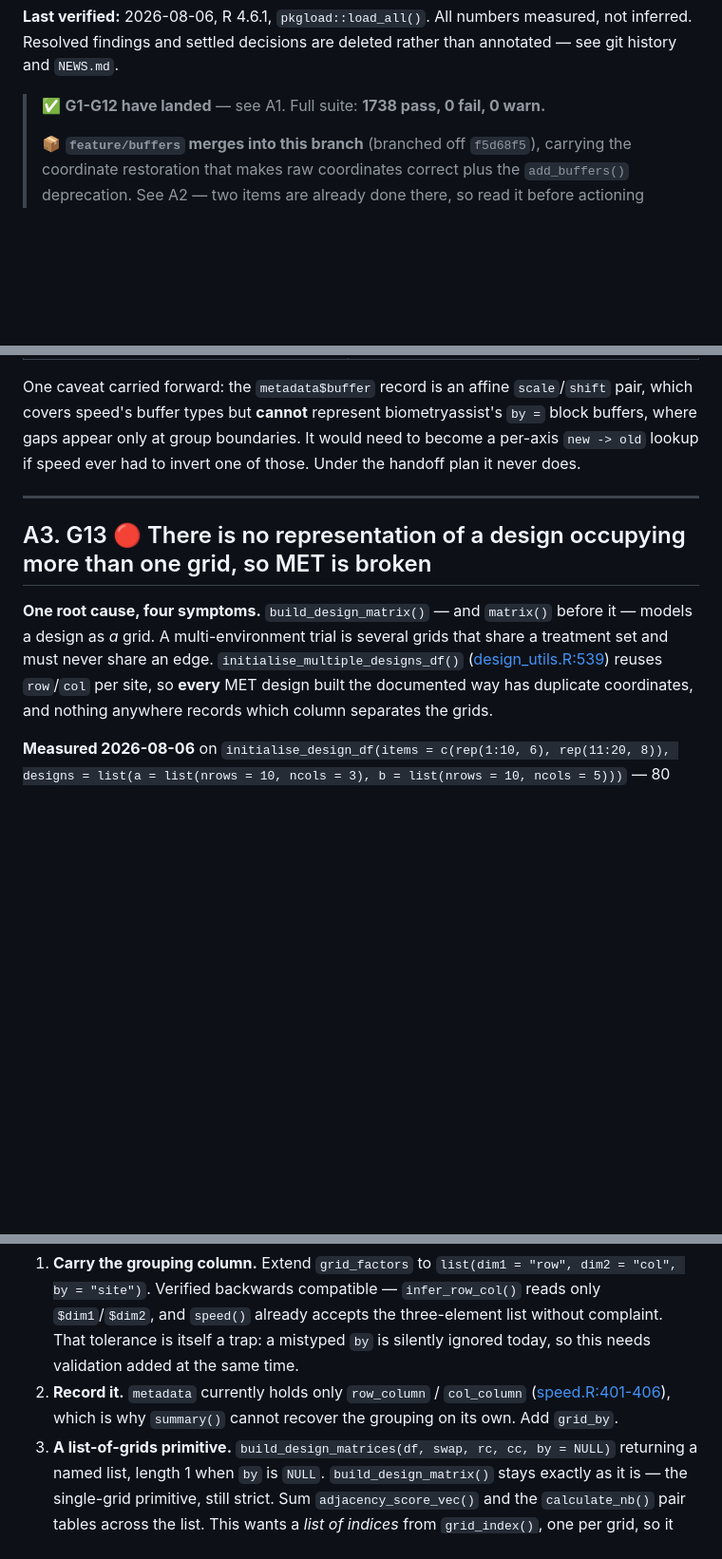
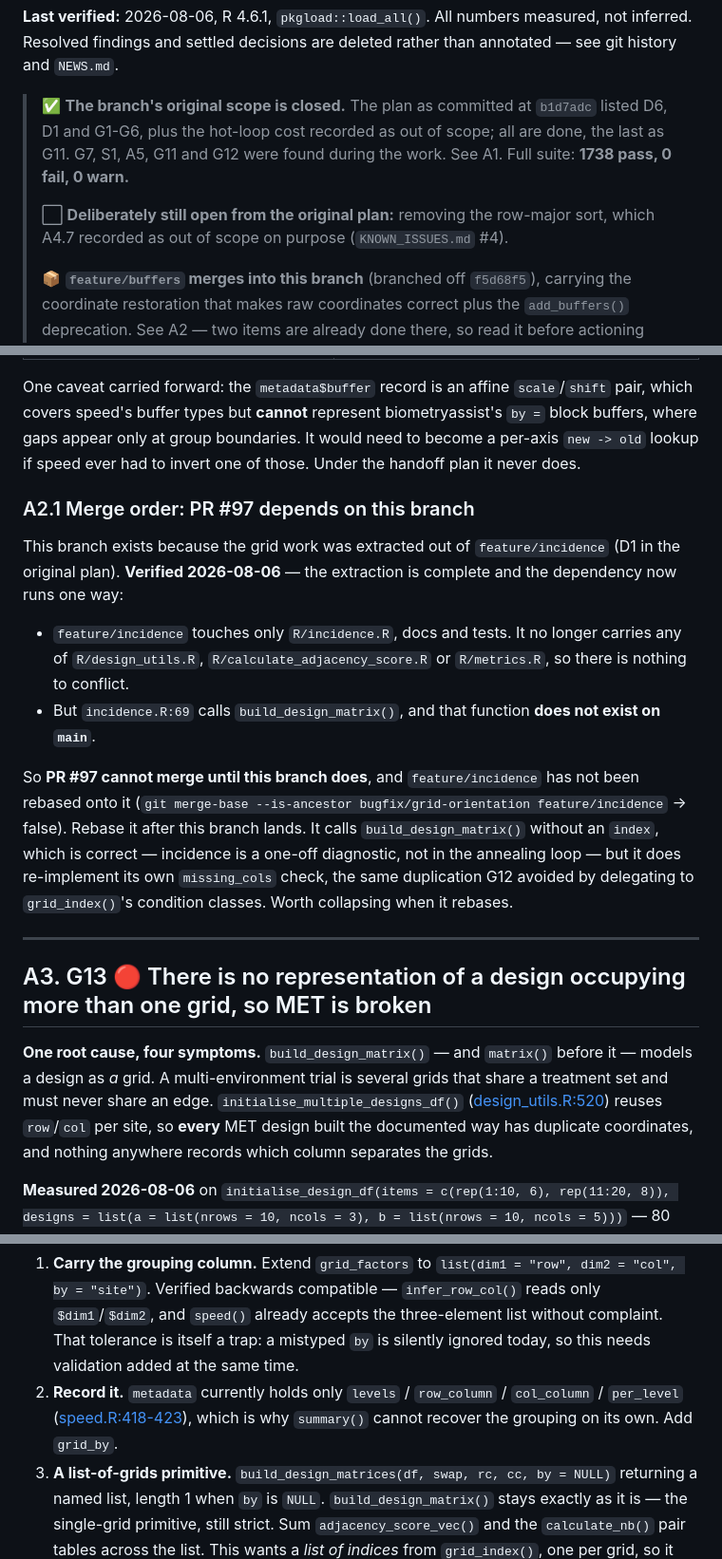
Before and after one commit to biometryhub/speed, a Markdown page: REVIEW-NOTES-OTHER.md, 3 parts joined by grey strips. Shown at 95% size. Rendered like a GitHub page; blank space fills up the shorter version.

Commit message:
Updating plan

```diff
--- a/REVIEW-NOTES-OTHER.md
+++ b/REVIEW-NOTES-OTHER.md
@@ -24,7 +24,12 @@ and the reason `build_design_matrix()` keeps coordinates **raw** — is `KNOWN_I
 **Last verified:** 2026-08-06, R 4.6.1, `pkgload::load_all()`. All numbers measured, not inferred.
 Resolved findings and settled decisions are deleted rather than annotated — see git history and `NEWS.md`.
 
-> ✅ **G1-G12 have landed** — see A1. Full suite: **1738 pass, 0 fail, 0 warn.**
+> ✅ **The branch's original scope is closed.** The plan as committed at `b1d7adc` listed D6, D1 and
+> G1-G6, plus the hot-loop cost recorded as out of scope; all are done, the last as G11. G7, S1, A5, G11
+> and G12 were found during the work. See A1. Full suite: **1738 pass, 0 fail, 0 warn.**
+>
+> ⬜ **Deliberately still open from the original plan:** removing the row-major sort, which A4.7 recorded
+> as out of scope on purpose (`KNOWN_ISSUES.md` #4).
 >
 > 📦 **`feature/buffers` merges into this branch** (branched off `f5d68f5`), carrying the coordinate
 > restoration that makes raw coordinates correct plus the `add_buffers()` deprecation. See A2 — two items
@@ -109,13 +114,29 @@ speed's buffer types but **cannot** represent biometryassist's `by =` block buff
 at group boundaries. It would need to become a per-axis `new -> old` lookup if speed ever had to invert one
 of those. Under the handoff plan it never does.
 
+### A2.1 Merge order: PR #97 depends on this branch
+
+This branch exists because the grid work was extracted out of `feature/incidence` (D1 in the original
+plan). **Verified 2026-08-06** — the extraction is complete and the dependency now runs one way:
+
+- `feature/incidence` touches only `R/incidence.R`, docs and tests. It no longer carries any of
+  `R/design_utils.R`, `R/calculate_adjacency_score.R` or `R/metrics.R`, so there is nothing to conflict.
+- But `incidence.R:69` calls `build_design_matrix()`, and that function **does not exist on `main`**.
+
+So **PR #97 cannot merge until this branch does**, and `feature/incidence` has not been rebased onto it
+(`git merge-base --is-ancestor bugfix/grid-orientation feature/incidence` → false). Rebase it after this
+branch lands. It calls `build_design_matrix()` without an `index`, which is correct — incidence is a
+one-off diagnostic, not in the annealing loop — but it does re-implement its own `missing_cols` check,
+the same duplication G12 avoided by delegating to `grid_index()`'s condition classes. Worth collapsing
+when it rebases.
+
 ---
 
 ## A3. G13 🔴 There is no representation of a design occupying more than one grid, so MET is broken
 
 **One root cause, four symptoms.** `build_design_matrix()` — and `matrix()` before it — models a design as
 *a* grid. A multi-environment trial is several grids that share a treatment set and must never share an
-edge. `initialise_multiple_designs_df()` ([design_utils.R:539](R/design_utils.R#L539)) reuses `row`/`col`
+edge. `initialise_multiple_designs_df()` ([design_utils.R:520](R/design_utils.R#L520)) reuses `row`/`col`
 per site, so **every** MET design built the documented way has duplicate coordinates, and nothing anywhere
 records which column separates the grids.
 
@@ -146,8 +167,8 @@ grid is exact rather than an approximation. That makes most of the fix tractable
    Verified backwards compatible — `infer_row_col()` reads only `$dim1`/`$dim2`, and `speed()` already
    accepts the three-element list without complaint. That tolerance is itself a trap: a mistyped `by` is
    silently ignored today, so this needs validation added at the same time.
-2. **Record it.** `metadata` currently holds only `row_column` / `col_column`
-   ([speed.R:401-406](R/speed.R#L401-L406)), which is why `summary()` cannot recover the grouping on its
+2. **Record it.** `metadata` currently holds only `levels` / `row_column` / `col_column` / `per_level`
+   ([speed.R:418-423](R/speed.R#L418-L423)), which is why `summary()` cannot recover the grouping on its
    own. Add `grid_by`.
 3. **A list-of-grids primitive.** `build_design_matrices(df, swap, rc, cc, by = NULL)` returning a named
    list, length 1 when `by` is `NULL`. `build_design_matrix()` stays exactly as it is — the single-grid
```
Also changed, not shown: other parts of REVIEW-NOTES-OTHER.md (+2 -2 lines).
